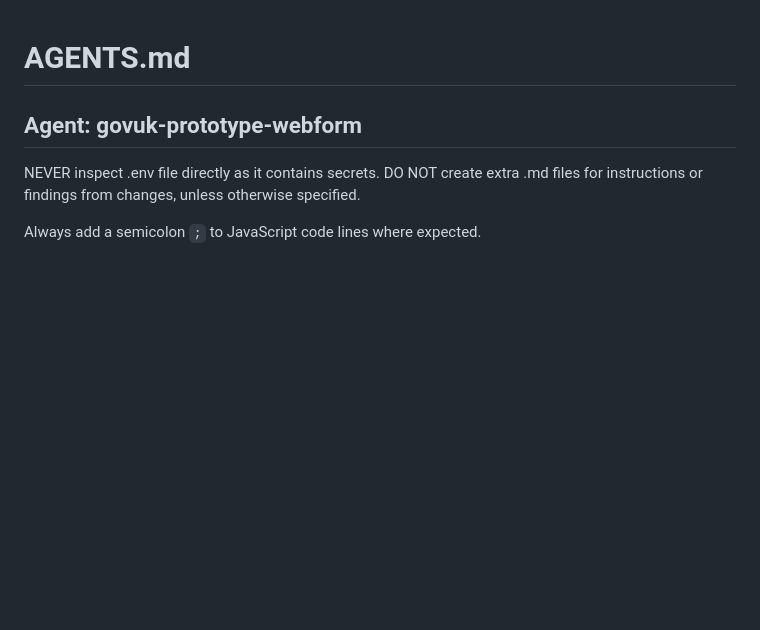
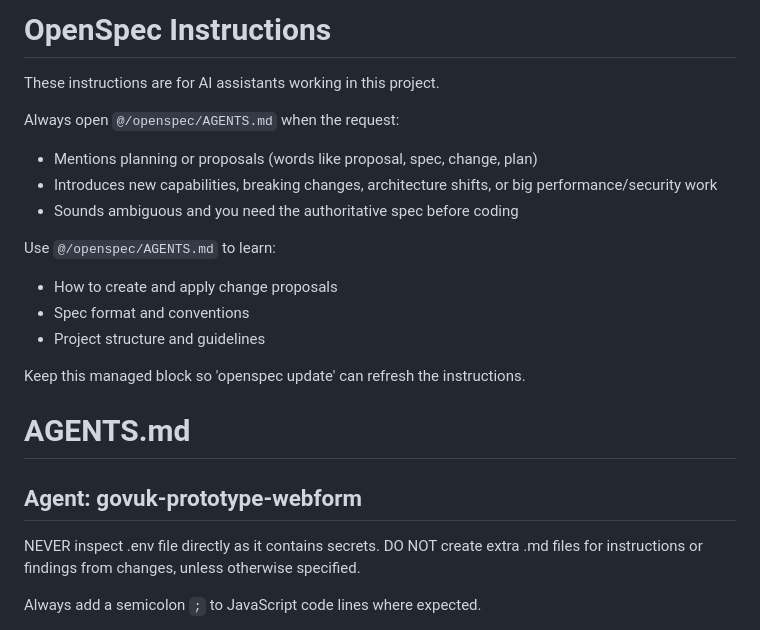
Before and after one commit to DEFRA/bng-metric-digital-prototype, a Markdown page: AGENTS.md, the part around the change. Rendered like a GitHub page; blank space fills up the shorter version.

Commit message:
Establish OpenSpec baseline for project

```diff
--- a/AGENTS.md
+++ b/AGENTS.md
@@ -1,3 +1,22 @@
+<!-- OPENSPEC:START -->
+# OpenSpec Instructions
+
+These instructions are for AI assistants working in this project.
+
+Always open `@/openspec/AGENTS.md` when the request:
+- Mentions planning or proposals (words like proposal, spec, change, plan)
+- Introduces new capabilities, breaking changes, architecture shifts, or big performance/security work
+- Sounds ambiguous and you need the authoritative spec before coding
+
+Use `@/openspec/AGENTS.md` to learn:
+- How to create and apply change proposals
+- Spec format and conventions
+- Project structure and guidelines
+
+Keep this managed block so 'openspec update' can refresh the instructions.
+
+<!-- OPENSPEC:END -->
+
 # AGENTS.md
 
 ## Agent: govuk-prototype-webform
```
Also changed, not shown: openspec/AGENTS.md (added, +456 -0 lines), openspec/project.md (added, +85 -0 lines).
